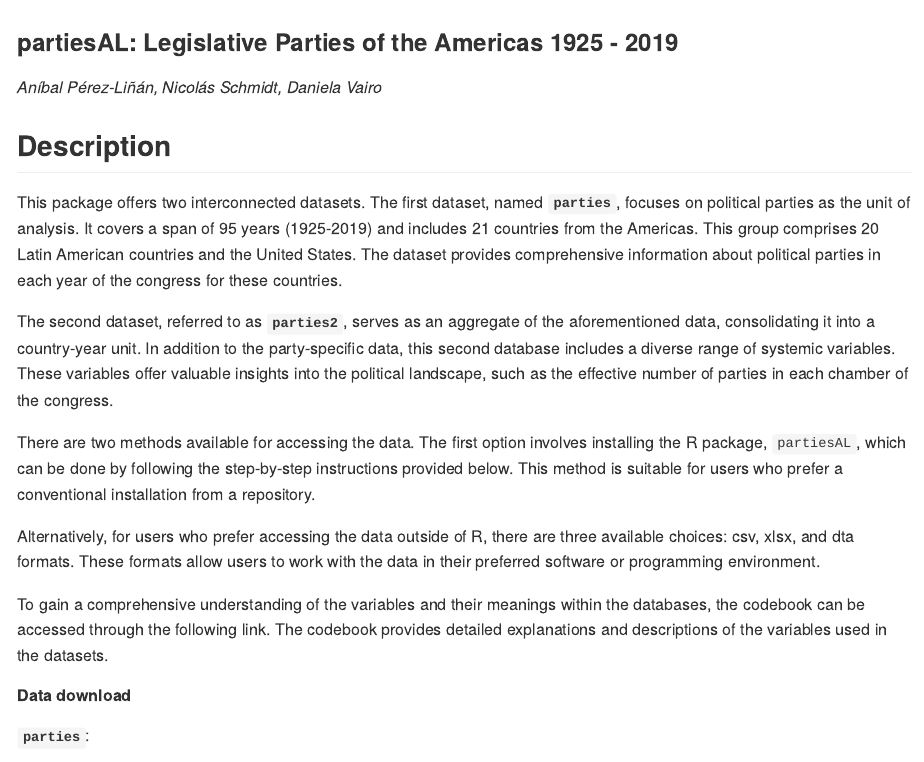
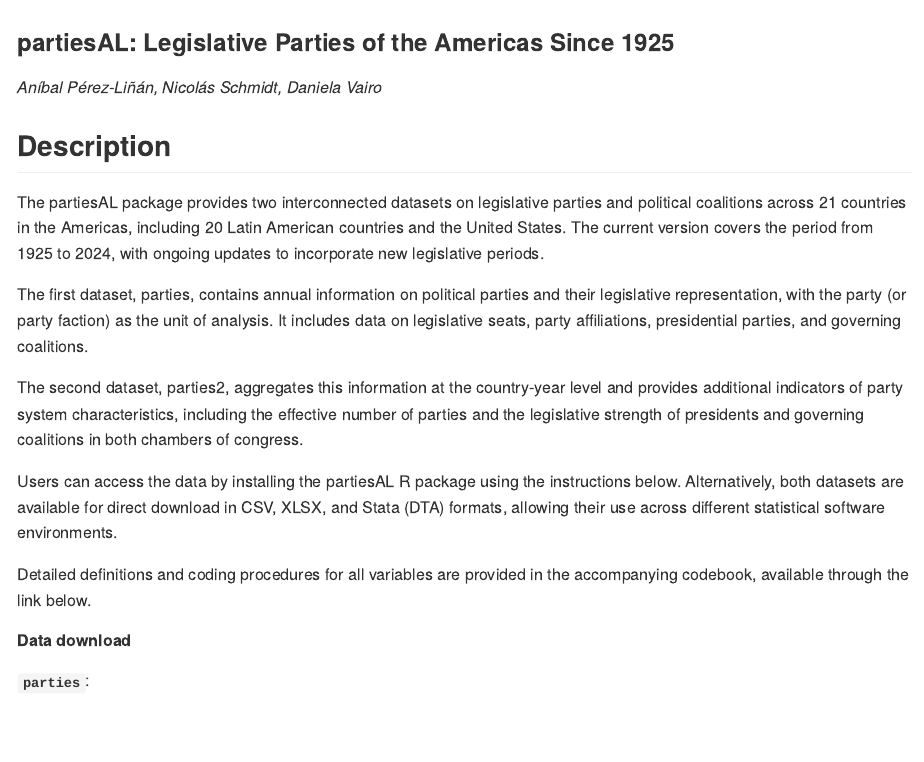
Before and after one commit to Nicolas-Schmidt/partiesAL, an R Markdown document (README.Rmd): the page in a window 1100 px wide, from its top. The pictures show the output file README.md that the author committed with the source, drawn offline in the style of GitHub; long lines of code are wrapped; badge pictures from the web are left out.

Commit message:
version 0.1.1

````diff
--- a/README.Rmd
+++ b/README.Rmd
@@ -13,7 +13,7 @@ knitr::opts_chunk$set(
 )
 ```
 
-### __partiesAL__:  Legislative Parties of the Americas 1925 - 2019
+### __partiesAL__:  Legislative Parties of the Americas Since 1925
 
 
 *Aníbal Pérez-Liñán, Nicolás Schmidt, Daniela Vairo*
@@ -29,15 +29,15 @@ knitr::opts_chunk$set(
 
 
 ## Description
-This package offers two interconnected datasets. The first dataset, named __`parties`__, focuses on political parties as the unit of analysis. It covers a span of 95 years (1925-2019) and includes 21 countries from the Americas. This group comprises 20 Latin American countries and the United States. The dataset provides comprehensive information about political parties in each year of the congress for these countries.
+The partiesAL package provides two interconnected datasets on legislative parties and political coalitions across 21 countries in the Americas, including 20 Latin American countries and the United States. The current version covers the period from 1925 to 2024, with ongoing updates to incorporate new legislative periods.
 
-The second dataset, referred to as __`parties2`__, serves as an aggregate of the aforementioned data, consolidating it into a country-year unit. In addition to the party-specific data, this second database includes a diverse range of systemic variables. These variables offer valuable insights into the political landscape, such as the effective number of parties in each chamber of the congress.
+The first dataset, parties, contains annual information on political parties and their legislative representation, with the party (or party faction) as the unit of analysis. It includes data on legislative seats, party affiliations, presidential parties, and governing coalitions.
 
-There are two methods available for accessing the data. The first option involves installing the R package, `partiesAL`, which can be done by following the step-by-step instructions provided below. This method is suitable for users who prefer a conventional installation from a repository.
+The second dataset, parties2, aggregates this information at the country-year level and provides additional indicators of party system characteristics, including the effective number of parties and the legislative strength of presidents and governing coalitions in both chambers of congress.
 
-Alternatively, for users who prefer accessing the data outside of R, there are three available choices: csv, xlsx, and dta formats. These formats allow users to work with the data in their preferred software or programming environment.
+Users can access the data by installing the partiesAL R package using the instructions below. Alternatively, both datasets are available for direct download in CSV, XLSX, and Stata (DTA) formats, allowing their use across different statistical software environments.
 
-To gain a comprehensive understanding of the variables and their meanings within the databases, the codebook can be accessed through the following link. The codebook provides detailed explanations and descriptions of the variables used in the datasets.
+Detailed definitions and coding procedures for all variables are provided in the accompanying codebook, available through the link below.
 
 
 ##### Data download
````
Also changed, not shown: NEWS.md (+5 -1 lines), _pkgdown.yml (+16 -8 lines), README.md, data/parties.rda, data/parties2.rda, docs/404.md (added), docs/authors.md (added), docs/deps/data-deps.txt (added), docs/index.md (added), docs/llms.txt (added), docs/news/index.md (added), docs/pkgdown.yml, docs/reference/figures/export/parties/csv/parties.csv, docs/reference/figures/export/parties/xlsx/parties.xlsx, 6 more files, 190 other files.
